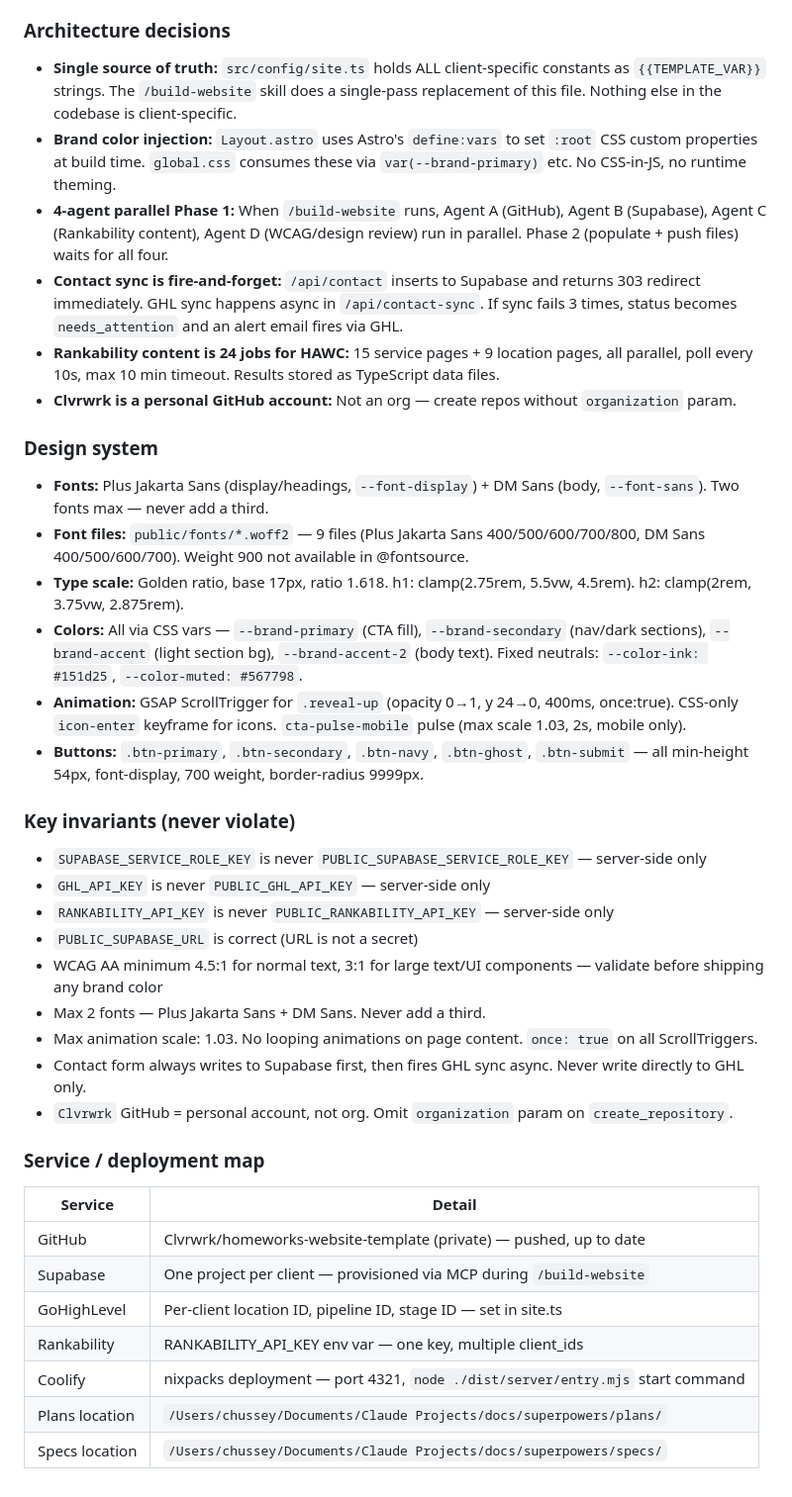
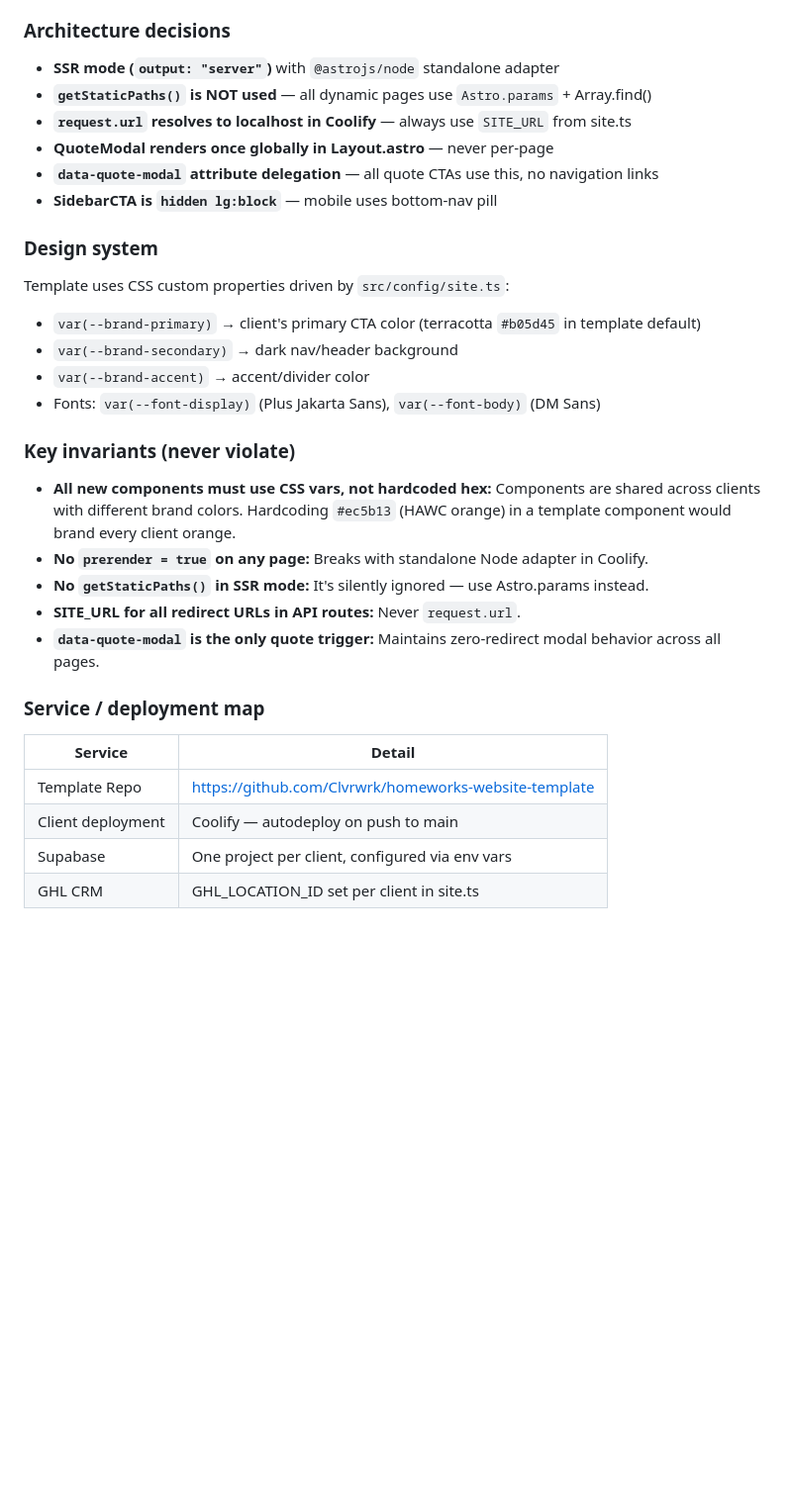
Before and after one commit to Clvrwrk/homeworks-website-template, a Markdown page: docs/handoffs/current.md, the part around one of its changes. Shown at 99% size. GitHub-like rendering; blank space fills up the shorter version.

```diff
--- a/docs/handoffs/current.md
+++ b/docs/handoffs/current.md
@@ -85,42 +115,34 @@ None — all 16 tasks complete. Template is finished and pushed. Session ended a
 
 ### Architecture decisions
 
-- **Single source of truth:** `src/config/site.ts` holds ALL client-specific constants as `{{TEMPLATE_VAR}}` strings. The `/build-website` skill does a single-pass replacement of this file. Nothing else in the codebase is client-specific.
-- **Brand color injection:** `Layout.astro` uses Astro's `define:vars` to set `:root` CSS custom properties at build time. `global.css` consumes these via `var(--brand-primary)` etc. No CSS-in-JS, no runtime theming.
-- **4-agent parallel Phase 1:** When `/build-website` runs, Agent A (GitHub), Agent B (Supabase), Agent C (Rankability content), Agent D (WCAG/design review) run in parallel. Phase 2 (populate + push files) waits for all four.
-- **Contact sync is fire-and-forget:** `/api/contact` inserts to Supabase and returns 303 redirect immediately. GHL sync happens async in `/api/contact-sync`. If sync fails 3 times, status becomes `needs_attention` and an alert email fires via GHL.
-- **Rankability content is 24 jobs for HAWC:** 15 service pages + 9 location pages, all parallel, poll every 10s, max 10 min timeout. Results stored as TypeScript data files.
-- **Clvrwrk is a personal GitHub account:** Not an org — create repos without `organization` param.
+- **SSR mode (`output: "server"`)** with `@astrojs/node` standalone adapter
+- **`getStaticPaths()` is NOT used** — all dynamic pages use `Astro.params` + Array.find()
+- **`request.url` resolves to localhost in Coolify** — always use `SITE_URL` from site.ts
+- **QuoteModal renders once globally in Layout.astro** — never per-page
+- **`data-quote-modal` attribute delegation** — all quote CTAs use this, no navigation links
+- **SidebarCTA is `hidden lg:block`** — mobile uses bottom-nav pill
 
 ### Design system
 
-- **Fonts:** Plus Jakarta Sans (display/headings, `--font-display`) + DM Sans (body, `--font-sans`). Two fonts max — never add a third.
-- **Font files:** `public/fonts/*.woff2` — 9 files (Plus Jakarta Sans 400/500/600/700/800, DM Sans 400/500/600/700). Weight 900 not available in @fontsource.
-- **Type scale:** Golden ratio, base 17px, ratio 1.618. h1: clamp(2.75rem, 5.5vw, 4.5rem). h2: clamp(2rem, 3.75vw, 2.875rem).
-- **Colors:** All via CSS vars — `--brand-primary` (CTA fill), `--brand-secondary` (nav/dark sections), `--brand-accent` (light section bg), `--brand-accent-2` (body text). Fixed neutrals: `--color-ink: #151d25`, `--color-muted: #567798`.
-- **Animation:** GSAP ScrollTrigger for `.reveal-up` (opacity 0→1, y 24→0, 400ms, once:true). CSS-only `icon-enter` keyframe for icons. `cta-pulse-mobile` pulse (max scale 1.03, 2s, mobile only).
-- **Buttons:** `.btn-primary`, `.btn-secondary`, `.btn-navy`, `.btn-ghost`, `.btn-submit` — all min-height 54px, font-display, 700 weight, border-radius 9999px.
+Template uses CSS custom properties driven by `src/config/site.ts`:
+- `var(--brand-primary)` → client's primary CTA color (terracotta `#b05d45` in template default)
+- `var(--brand-secondary)` → dark nav/header background
+- `var(--brand-accent)` → accent/divider color
+- Fonts: `var(--font-display)` (Plus Jakarta Sans), `var(--font-body)` (DM Sans)
 
 ### Key invariants (never violate)
 
-- `SUPABASE_SERVICE_ROLE_KEY` is never `PUBLIC_SUPABASE_SERVICE_ROLE_KEY` — server-side only
-- `GHL_API_KEY` is never `PUBLIC_GHL_API_KEY` — server-side only
-- `RANKABILITY_API_KEY` is never `PUBLIC_RANKABILITY_API_KEY` — server-side only
-- `PUBLIC_SUPABASE_URL` is correct (URL is not a secret)
-- WCAG AA minimum 4.5:1 for normal text, 3:1 for large text/UI components — validate before shipping any brand color
-- Max 2 fonts — Plus Jakarta Sans + DM Sans. Never add a third.
-- Max animation scale: 1.03. No looping animations on page content. `once: true` on all ScrollTriggers.
-- Contact form always writes to Supabase first, then fires GHL sync async. Never write directly to GHL only.
-- `Clvrwrk` GitHub = personal account, not org. Omit `organization` param on `create_repository`.
+- **All new components must use CSS vars, not hardcoded hex:** Components are shared across clients with different brand colors. Hardcoding `#ec5b13` (HAWC orange) in a template component would brand every client orange.
+- **No `prerender = true` on any page:** Breaks with standalone Node adapter in Coolify.
+- **No `getStaticPaths()` in SSR mode:** It's silently ignored — use Astro.params instead.
+- **SITE_URL for all redirect URLs in API routes:** Never `request.url`.
+- **`data-quote-modal` is the only quote trigger:** Maintains zero-redirect modal behavior across all pages.
 
 ### Service / deployment map
 
 | Service | Detail |
 |---------|--------|
-| GitHub | Clvrwrk/homeworks-website-template (private) — pushed, up to date |
-| Supabase | One project per client — provisioned via MCP during `/build-website` |
-| GoHighLevel | Per-client location ID, pipeline ID, stage ID — set in site.ts |
-| Rankability | RANKABILITY_API_KEY env var — one key, multiple client_ids |
-| Coolify | nixpacks deployment — port 4321, `node ./dist/server/entry.mjs` start command |
-| Plans location | `/Users/chussey/Documents/Claude Projects/docs/superpowers/plans/` |
-| Specs location | `/Users/chussey/Documents/Claude Projects/docs/superpowers/specs/` |
+| Template Repo | https://github.com/Clvrwrk/homeworks-website-template |
+| Client deployment | Coolify — autodeploy on push to main |
+| Supabase | One project per client, configured via env vars |
+| GHL CRM | GHL_LOCATION_ID set per client in site.ts |
```
Also changed, not shown: other parts of docs/handoffs/current.md (+82 -52 lines).
